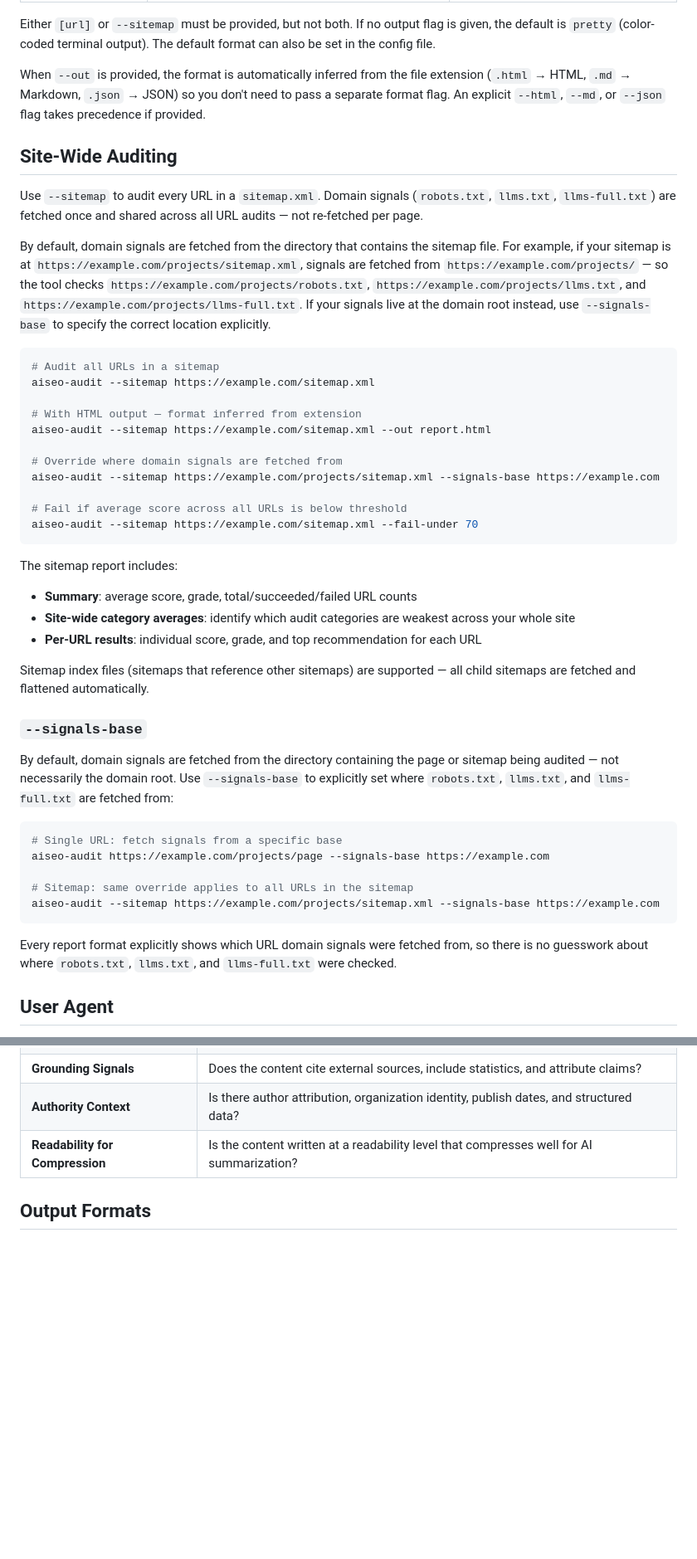
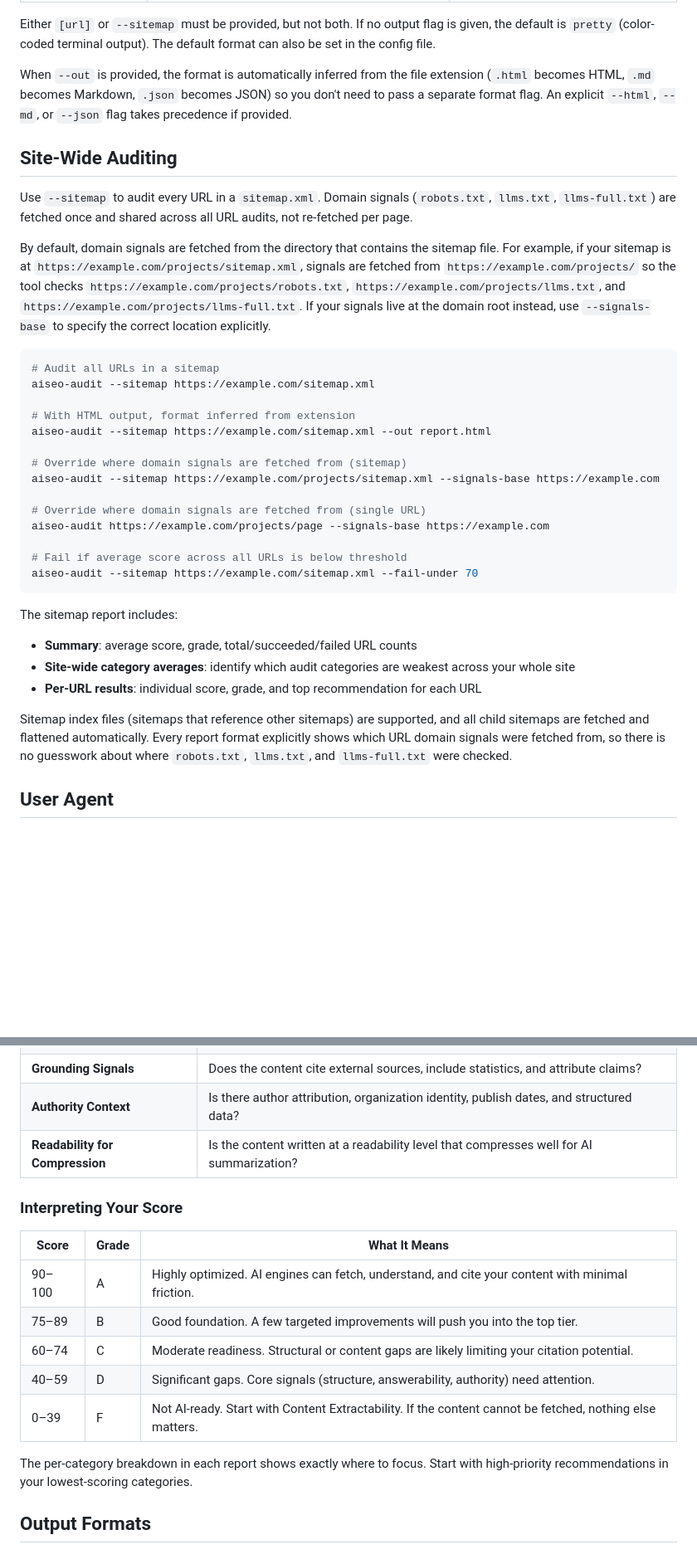
Before and after one commit to agencyenterprise/aiseo-audit, a Markdown page: README.md, 2 parts joined by grey strips. Shown at 83% size. Rendered like a GitHub page; blank space fills up the shorter version.

````diff
--- a/README.md
+++ b/README.md
@@ -138,23 +160,26 @@ jobs:
 
 Either `[url]` or `--sitemap` must be provided, but not both. If no output flag is given, the default is `pretty` (color-coded terminal output). The default format can also be set in the config file.
 
-When `--out` is provided, the format is automatically inferred from the file extension (`.html` → HTML, `.md` → Markdown, `.json` → JSON) so you don't need to pass a separate format flag. An explicit `--html`, `--md`, or `--json` flag takes precedence if provided.
+When `--out` is provided, the format is automatically inferred from the file extension (`.html` becomes HTML, `.md` becomes Markdown, `.json` becomes JSON) so you don't need to pass a separate format flag. An explicit `--html`, `--md`, or `--json` flag takes precedence if provided.
 
 ## Site-Wide Auditing
 
-Use `--sitemap` to audit every URL in a `sitemap.xml`. Domain signals (`robots.txt`, `llms.txt`, `llms-full.txt`) are fetched once and shared across all URL audits — not re-fetched per page.
+Use `--sitemap` to audit every URL in a `sitemap.xml`. Domain signals (`robots.txt`, `llms.txt`, `llms-full.txt`) are fetched once and shared across all URL audits, not re-fetched per page.
 
-By default, domain signals are fetched from the directory that contains the sitemap file. For example, if your sitemap is at `https://example.com/projects/sitemap.xml`, signals are fetched from `https://example.com/projects/` — so the tool checks `https://example.com/projects/robots.txt`, `https://example.com/projects/llms.txt`, and `https://example.com/projects/llms-full.txt`. If your signals live at the domain root instead, use `--signals-base` to specify the correct location explicitly.
+By default, domain signals are fetched from the directory that contains the sitemap file. For example, if your sitemap is at `https://example.com/projects/sitemap.xml`, signals are fetched from `https://example.com/projects/` so the tool checks `https://example.com/projects/robots.txt`, `https://example.com/projects/llms.txt`, and `https://example.com/projects/llms-full.txt`. If your signals live at the domain root instead, use `--signals-base` to specify the correct location explicitly.
 
 ```bash
 # Audit all URLs in a sitemap
 aiseo-audit --sitemap https://example.com/sitemap.xml
 
-# With HTML output — format inferred from extension
+# With HTML output, format inferred from extension
 aiseo-audit --sitemap https://example.com/sitemap.xml --out report.html
 
-# Override where domain signals are fetched from
+# Override where domain signals are fetched from (sitemap)
 aiseo-audit --sitemap https://example.com/projects/sitemap.xml --signals-base https://example.com
+
+# Override where domain signals are fetched from (single URL)
+aiseo-audit https://example.com/projects/page --signals-base https://example.com
 
 # Fail if average score across all URLs is below threshold
 aiseo-audit --sitemap https://example.com/sitemap.xml --fail-under 70
@@ -166,21 +191,7 @@ The sitemap report includes:
 - **Site-wide category averages**: identify which audit categories are weakest across your whole site
 - **Per-URL results**: individual score, grade, and top recommendation for each URL
 
-Sitemap index files (sitemaps that reference other sitemaps) are supported — all child sitemaps are fetched and flattened automatically.
-
-### `--signals-base`
-
-By default, domain signals are fetched from the directory containing the page or sitemap being audited — not necessarily the domain root. Use `--signals-base` to explicitly set where `robots.txt`, `llms.txt`, and `llms-full.txt` are fetched from:
-
-```bash
-# Single URL: fetch signals from a specific base
-aiseo-audit https://example.com/projects/page --signals-base https://example.com
-
-# Sitemap: same override applies to all URLs in the sitemap
-aiseo-audit --sitemap https://example.com/projects/sitemap.xml --signals-base https://example.com
-```
-
-Every report format explicitly shows which URL domain signals were fetched from, so there is no guesswork about where `robots.txt`, `llms.txt`, and `llms-full.txt` were checked.
+Sitemap index files (sitemaps that reference other sitemaps) are supported, and all child sitemaps are fetched and flattened automatically. Every report format explicitly shows which URL domain signals were fetched from, so there is no guesswork about where `robots.txt`, `llms.txt`, and `llms-full.txt` were checked.
 
 ## User Agent
 
@@ -225,6 +236,18 @@ The audit evaluates 7 categories of AI search readiness (_[Detailed Breakdown he
 | **Authority Context**           | Is there author attribution, organization identity, publish dates, and structured data?  |
 | **Readability for Compression** | Is the content written at a readability level that compresses well for AI summarization? |
 
+### Interpreting Your Score
+
+| Score  | Grade | What It Means                                                                                            |
+| ------ | ----- | -------------------------------------------------------------------------------------------------------- |
+| 90–100 | A     | Highly optimized. AI engines can fetch, understand, and cite your content with minimal friction.         |
+| 75–89  | B     | Good foundation. A few targeted improvements will push you into the top tier.                            |
+| 60–74  | C     | Moderate readiness. Structural or content gaps are likely limiting your citation potential.              |
+| 40–59  | D     | Significant gaps. Core signals (structure, answerability, authority) need attention.                     |
+| 0–39   | F     | Not AI-ready. Start with Content Extractability. If the content cannot be fetched, nothing else matters. |
+
+The per-category breakdown in each report shows exactly where to focus. Start with high-priority recommendations in your lowest-scoring categories.
+
 ## Output Formats
 
 ### Pretty (default)
````
Also changed, not shown: other parts of README.md (+73 -9 lines).
